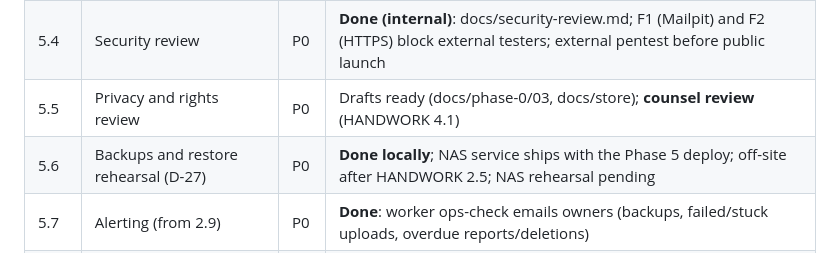
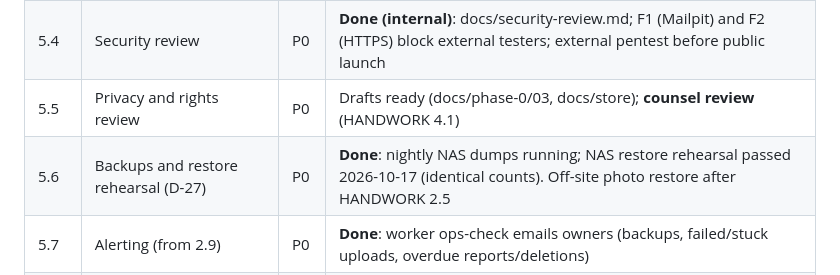
Before and after one commit to noobsaibot666/shootspot, a Markdown page: docs/phase-0/06-backlog.md, the part around the change. Drawn GitHub-style.

```diff
--- a/docs/phase-0/06-backlog.md
+++ b/docs/phase-0/06-backlog.md
@@ -70,7 +70,7 @@ P0 = required for the closed pilot · P1 = required for public launch · P2 = af
 | 5.3  | Abuse and rate limits                                  | P0  | **Done**: per-IP global 300/min, feed/map 60/min, daily caps on records/reports/exports, sign-in limits                                                                                                                                                                    |
 | 5.4  | Security review                                        | P0  | **Done (internal)**: docs/security-review.md; F1 (Mailpit) and F2 (HTTPS) block external testers; external pentest before public launch                                                                                                                                    |
 | 5.5  | Privacy and rights review                              | P0  | Drafts ready (docs/phase-0/03, docs/store); **counsel review** (HANDWORK 4.1)                                                                                                                                                                                              |
-| 5.6  | Backups and restore rehearsal (D-27)                   | P0  | **Done locally**; NAS service ships with the Phase 5 deploy; off-site after HANDWORK 2.5; NAS rehearsal pending                                                                                                                                                            |
+| 5.6  | Backups and restore rehearsal (D-27)                   | P0  | **Done**: nightly NAS dumps running; NAS restore rehearsal passed 2026-10-17 (identical counts). Off-site photo restore after HANDWORK 2.5                                                                                                                                 |
 | 5.7  | Alerting (from 2.9)                                    | P0  | **Done**: worker ops-check emails owners (backups, failed/stuck uploads, overdue reports/deletions)                                                                                                                                                                        |
 | 5.8  | Crash reporting (D-24)                                 | P1  | **Done in code**: server and app (`@sentry/react-native`, scrubbed, off until `EXPO_PUBLIC_SENTRY_DSN` / `SENTRY_DSN_*` are set, HANDWORK 3.7)                                                                                                                             |
 | 5.9  | Load and upload testing                                | P1  | **Done locally** (`tools/load-test.mjs`, 2026-10-16), see results below. Found and fixed F9 (rate-limit bypass)                                                                                                                                                            |
```
Also changed, not shown: docs/runbooks/backup-restore.md (+5 -4 lines).
